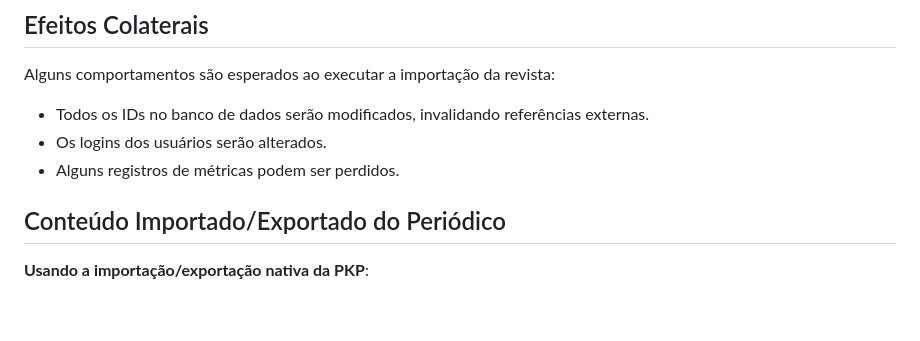
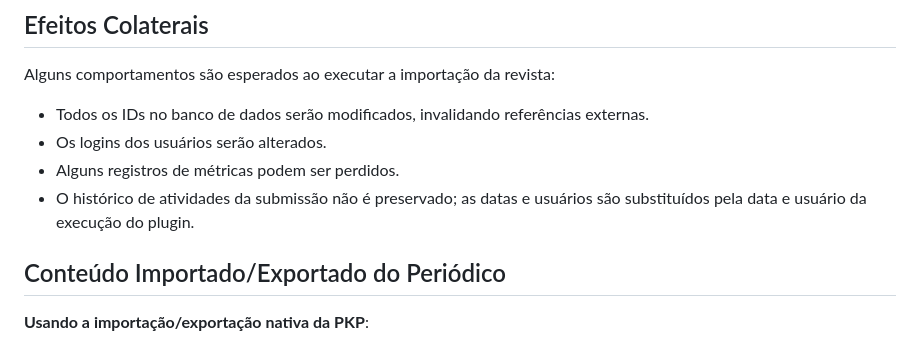
Before and after one commit to lepidus/fullJournalTransfer, a Markdown page: docs/README-pt_BR.md, the part around the change. Drawn GitHub-style; blank space fills up the shorter version.

```diff
--- a/docs/README-pt_BR.md
+++ b/docs/README-pt_BR.md
@@ -57,6 +57,8 @@ Alguns comportamentos são esperados ao executar a importação da revista:
 - Todos os IDs no banco de dados serão modificados, invalidando referências externas.
 - Os logins dos usuários serão alterados.
 - Alguns registros de métricas podem ser perdidos.
+- O histórico de atividades da submissão não é preservado; as datas e usuários são substituídos pela
+  data e usuário da execução do plugin.
 
 ## Conteúdo Importado/Exportado do Periódico
 
```
Also changed, not shown: README.md (+2 -0 lines).
